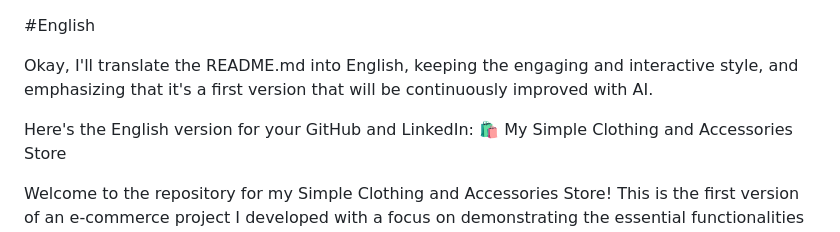
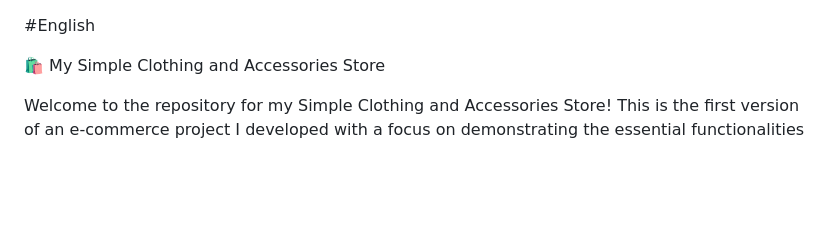
Before and after one commit to joaow0/Shoop, a Markdown page: README.md, the part around the change. Rendered like a GitHub page; blank space fills up the shorter version.

```diff
--- a/README.md
+++ b/README.md
@@ -1,8 +1,5 @@
 #English
 
-Okay, I'll translate the README.md into English, keeping the engaging and interactive style, and emphasizing that it's a first version that will be continuously improved with AI.
-
-Here's the English version for your GitHub and LinkedIn:
 🛍️ My Simple Clothing and Accessories Store
 
 Welcome to the repository for my Simple Clothing and Accessories Store! This is the first version of an e-commerce project I developed with a focus on demonstrating the essential functionalities of an online sales platform.
```
